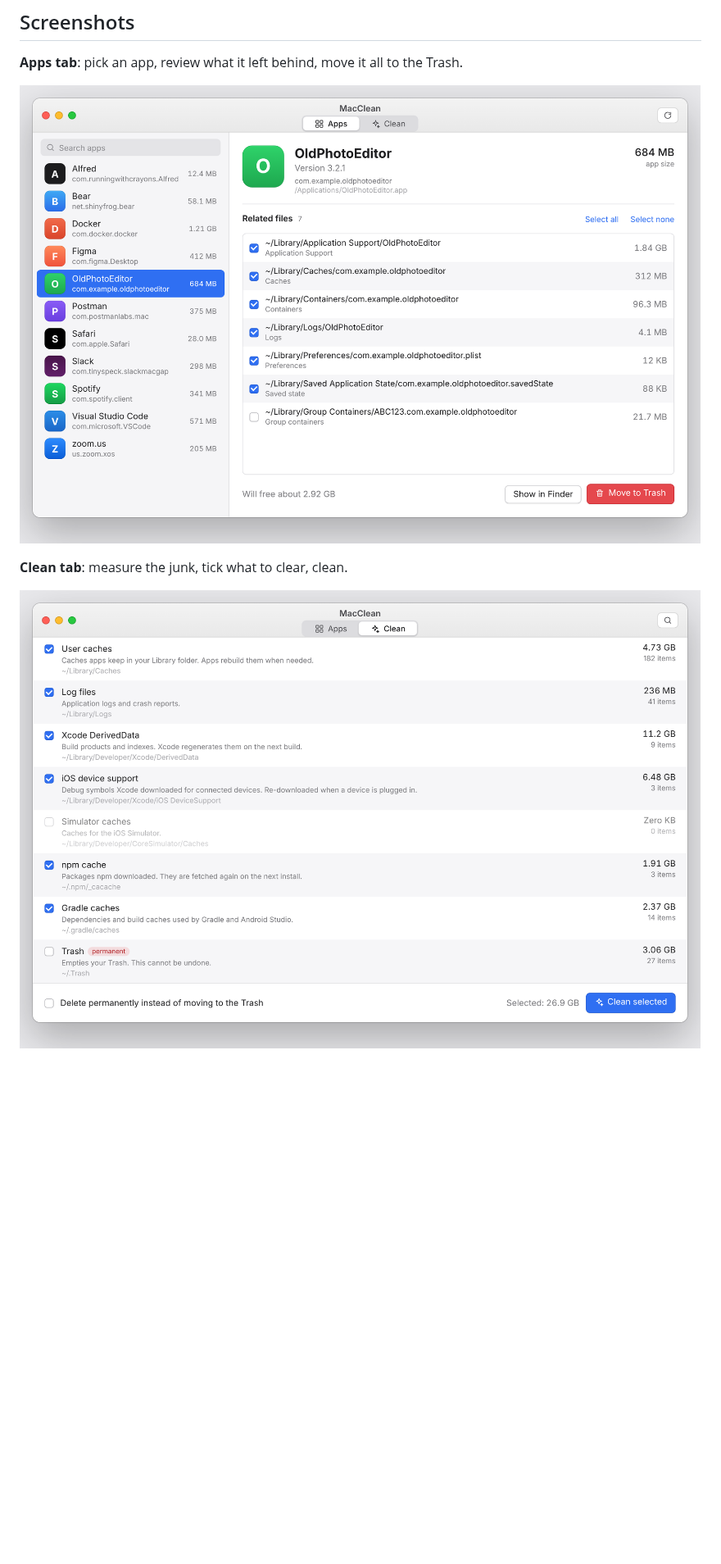
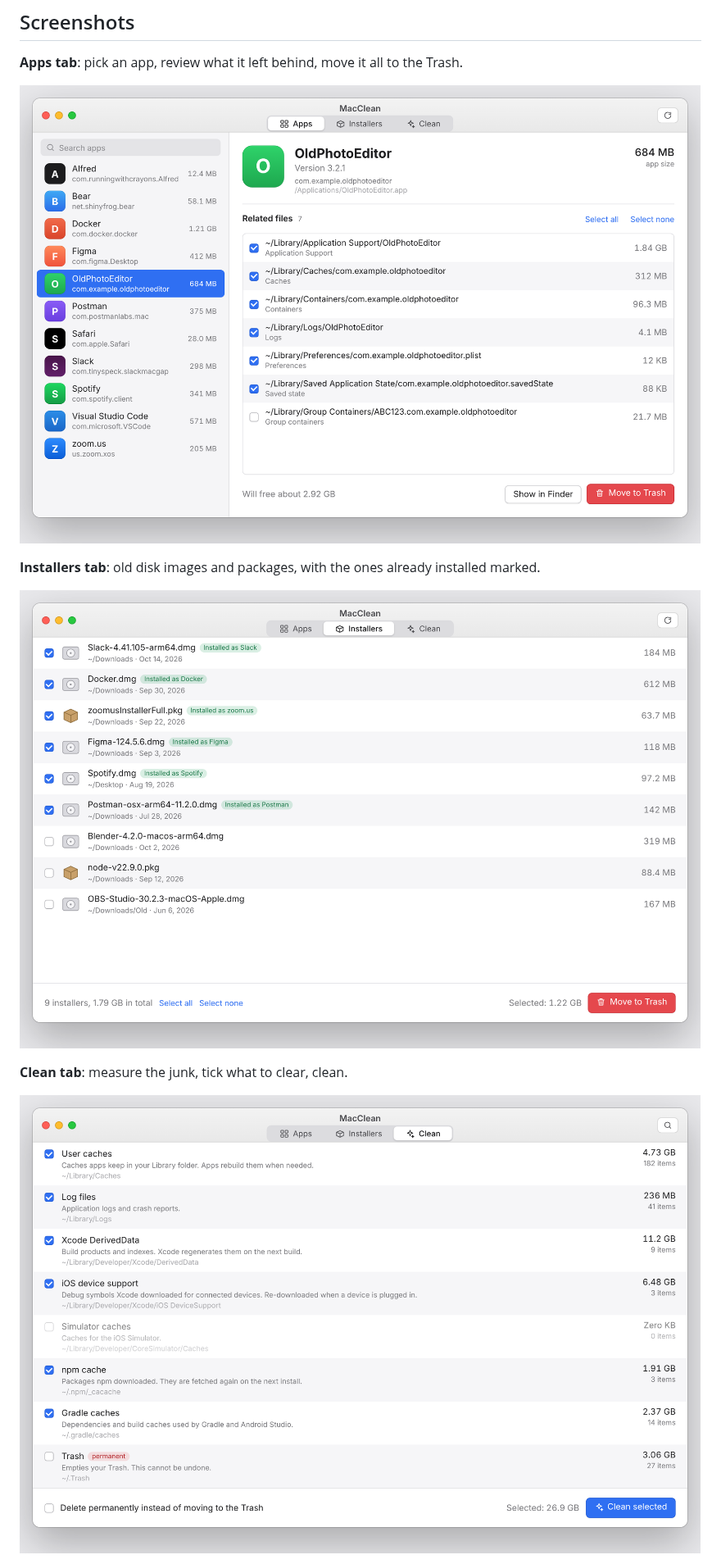
Before and after one commit to Temidayomichael/macclean, a Markdown page: README.md, the part around one of its changes. Shown at 82% size. GitHub-like rendering; pictures changed too: docs/screenshot-apps.png, docs/screenshot-clean.png, docs/screenshot-installers.png (added); blank space fills up the shorter version.

```diff
--- a/README.md
+++ b/README.md
@@ -16,6 +16,10 @@ No ads, no subscriptions, no background helpers. One window, two tabs.
 
 ![Apps tab](docs/screenshot-apps.png)
 
+**Installers tab**: old disk images and packages, with the ones already installed marked.
+
+![Installers tab](docs/screenshot-installers.png)
+
 **Clean tab**: measure the junk, tick what to clear, clean.
 
 ![Clean tab](docs/screenshot-clean.png)
```
Also changed, not shown: other parts of README.md (+11 -0 lines), docs/screenshot-apps-dark.png (added), 9 other files.
